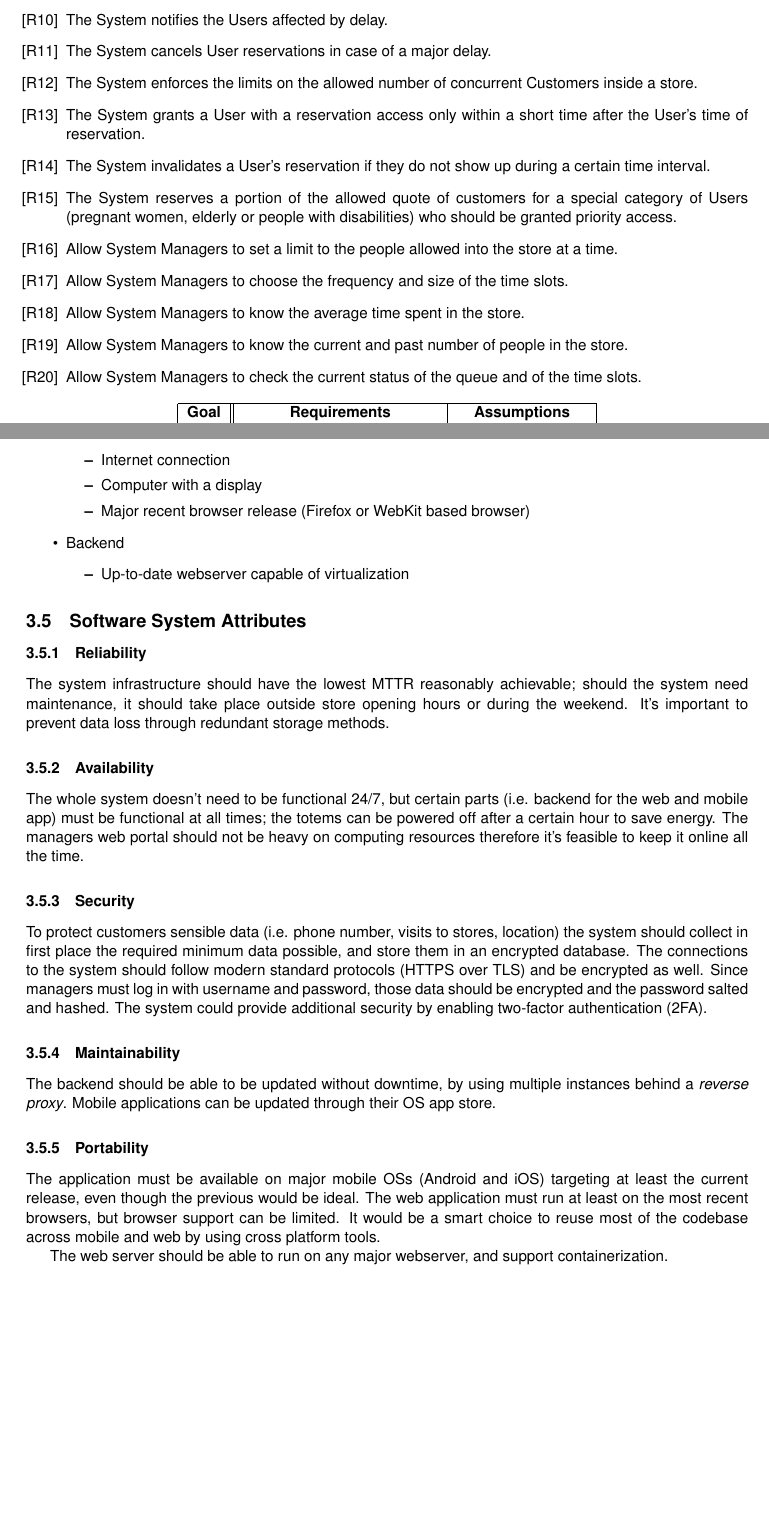
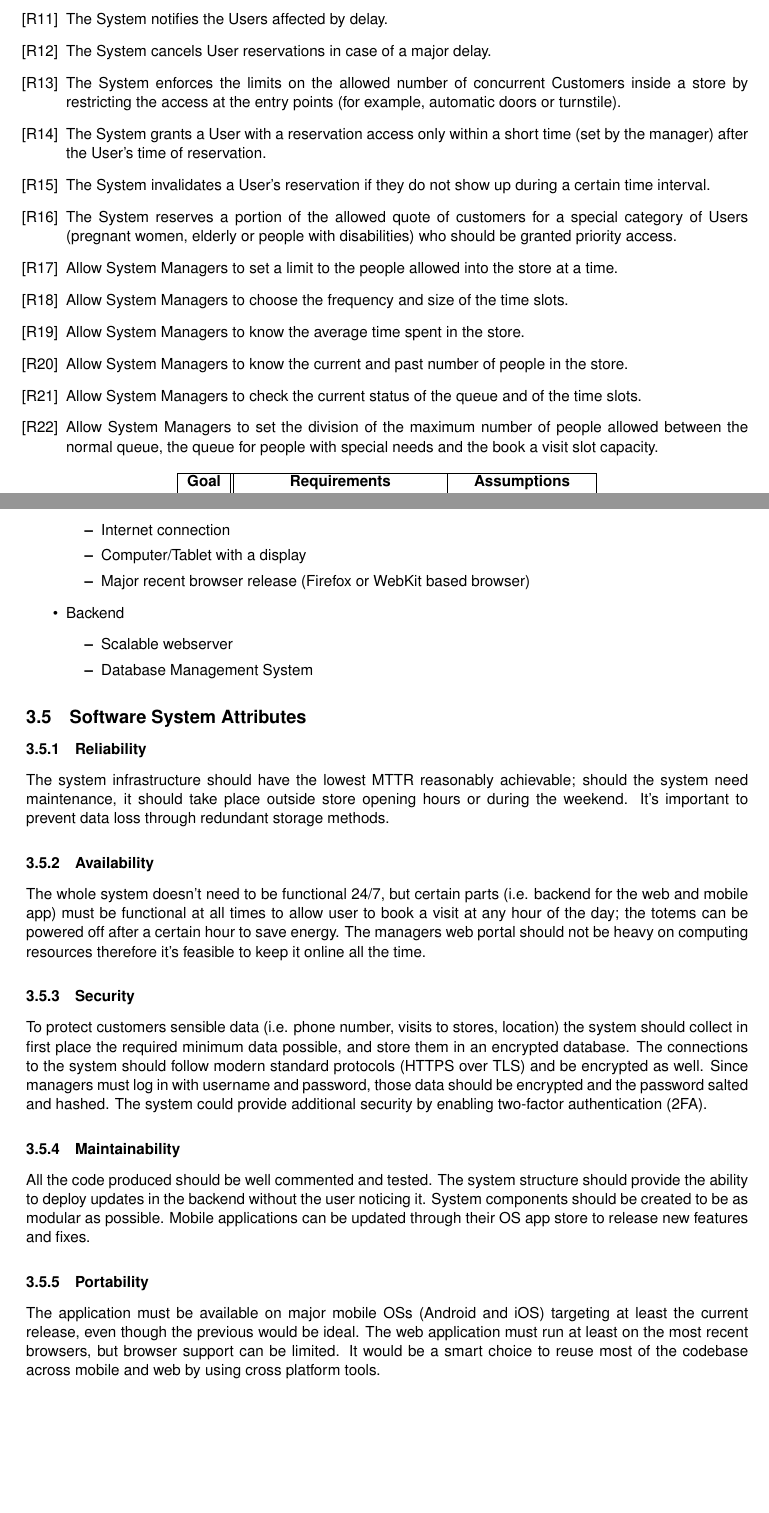
Before and after one commit to andreafra/Software-Engineering-2-Project-2021, a LaTeX document (RASD/rasd.tex, which reads RASD/sections/specific_requirments.tex): two parts of pages 15 and 23 of 23, joined at a grey line, cut so that both start at the same text, the shorter picture padded with empty space. Compiled offline with pdfLaTeX.

Commit message:
Updated chapter_3

```diff
--- a/RASD/sections/specific_requirments.tex
+++ b/RASD/sections/specific_requirments.tex
@@ -115,8 +114,8 @@ sequence/activity diagrams, and mapping on requirements
     % Store
     \item The System notifies the Users affected by delay.
     \item The System cancels User reservations in case of a major delay.
-    \item The System enforces the limits on the allowed number of concurrent Customers inside a store.
-    \item The System grants a User with a reservation access only within a short time after the User's time of reservation.
+    \item The System enforces the limits on the allowed number of concurrent Customers inside a store by restricting the access at the entry points (for example, automatic doors or turnstile).
+    \item The System grants a User with a reservation access only within a short time (set by the manager) after the User's time of reservation.
     \item The System invalidates a User's reservation if they do not show up during a certain time interval.
     \item The System reserves a portion of the allowed quote of customers for a special category of Users (pregnant women, elderly or people with disabilities) who should be granted priority access.
 
@@ -126,6 +125,8 @@ sequence/activity diagrams, and mapping on requirements
     \item Allow System Managers to know the average time spent in the store.
     \item Allow System Managers to know the current and past number of people in the store.
     \item Allow System Managers to check the current status of the queue and of the time slots.
+    \item Allow System Managers to set the division of the maximum number of people allowed between the normal queue, the queue for people with special needs and the book a visit slot capacity.
+
 \end{enumerate}
 
 \begin{center}
@@ -405,12 +415,13 @@ All users sensible data shall be handled according to existing regulations, such
     \item Web Application
     \begin{itemize}
         \item Internet connection
-        \item Computer with a display
+        \item Computer/Tablet with a display
         \item Major recent browser release (Firefox or WebKit based browser)
     \end{itemize}
     \item Backend
     \begin{itemize}
-        \item Up-to-date webserver capable of virtualization
+        \item Scalable webserver
+        \item Database Management System
     \end{itemize}
 \end{itemize}
 
@@ -420,17 +431,17 @@ All users sensible data shall be handled according to existing regulations, such
 The system infrastructure should have the lowest MTTR reasonably achievable; should the system need maintenance, it should take place outside store opening hours or during the weekend. It's important to prevent data loss through redundant storage methods.
 
 \subsubsection{Availability}
-The whole system doesn't need to be functional 24/7, but certain parts (i.e. backend for the web and mobile app) must be functional at all times; the totems can be powered off after a certain hour to save energy. The managers web portal should not be heavy on computing resources therefore it's feasible to keep it online all the time.
+The whole system doesn't need to be functional 24/7, but certain parts (i.e. backend for the web and mobile app) must be functional at all times to allow user to book a visit at any hour of the day; the totems can be powered off after a certain hour to save energy. The managers web portal should not be heavy on computing resources therefore it's feasible to keep it online all the time.
+
 \subsubsection{Security}
 To protect customers sensible data (i.e. phone number, visits to stores, location) the system should collect in first place the required minimum data possible, and store them in an encrypted database. The connections to the system should follow modern standard protocols (HTTPS over TLS) and be encrypted as well. Since managers must log in with username and password, those data should be encrypted and the password salted and hashed. The system could provide additional security by enabling two-factor authentication  (2FA).
 
 \subsubsection{Maintainability}
-The backend should be able to be updated without downtime, by using multiple instances behind a \emph{reverse proxy}.
-Mobile applications can be updated through their OS app store.
+All the code produced should be well commented and tested. The system structure should provide the ability to deploy updates in the backend without the user noticing it.
+System components should be created to be as modular as possible.
+Mobile applications can be updated through their OS app store to release new features and fixes.
 
 \subsubsection{Portability}
 The application must be available on major mobile OSs (Android and iOS) targeting at least the current release, even though the previous would be ideal.
 The web application must run at least on the most recent browsers, but browser support can be limited.
 It would be a smart choice to reuse most of the codebase across mobile and web by using cross platform tools.
-
-The web server should be able to run on any major webserver, and support containerization.
```
Also changed, not shown: RASD/rasd.pdf, RASD/sections/specific_requirments.tex (28 more changed lines).
